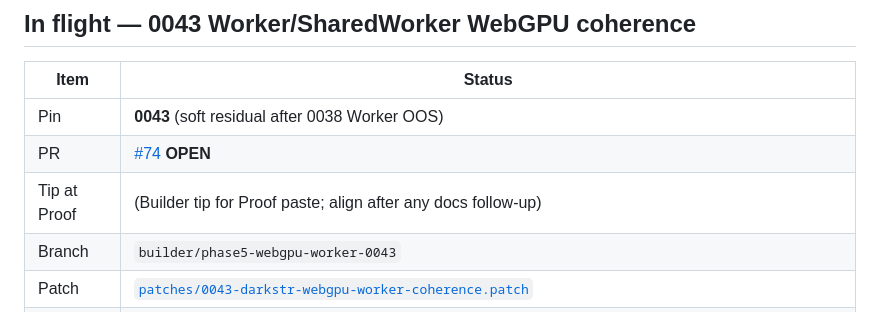
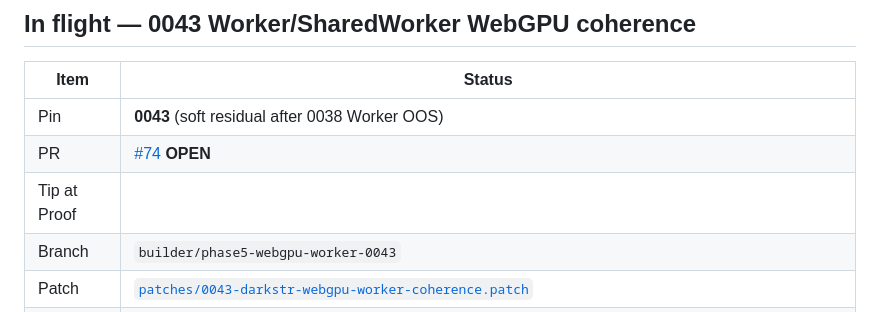
Before and after one commit to alex-hinojosa/darkstr, a Markdown page: docs/PHASE-5-STATUS.md, the part around the change. GitHub-like rendering.

```diff
--- a/docs/PHASE-5-STATUS.md
+++ b/docs/PHASE-5-STATUS.md
@@ -333,7 +333,7 @@ webgpuSeed diverge, plainAdapterInfo non-empty / familiesCoherent).
 |------|--------|
 | Pin | **0043** (soft residual after 0038 Worker OOS) |
 | PR | [#74](https://github.com/alex-hinojosa/darkstr/pull/74) **OPEN** |
-| Tip at Proof |  (Builder tip for Proof paste; align after any docs follow-up) |
+| Tip at Proof |  |
 | Branch | `builder/phase5-webgpu-worker-0043` |
 | Patch | [`patches/0043-darkstr-webgpu-worker-coherence.patch`](../patches/0043-darkstr-webgpu-worker-coherence.patch) |
 | Apply SoT | [`patches/0043-files/`](../patches/0043-files/) (`DarkstrWorkerHooks.sys.mjs`, `DarkstrWorkerHooksChild.sys.mjs`) |
```
